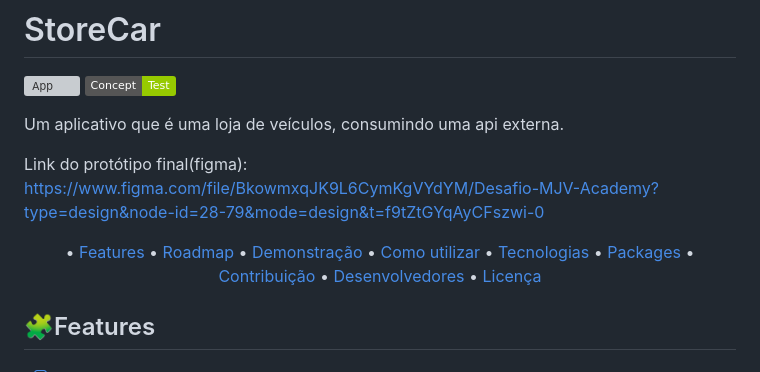
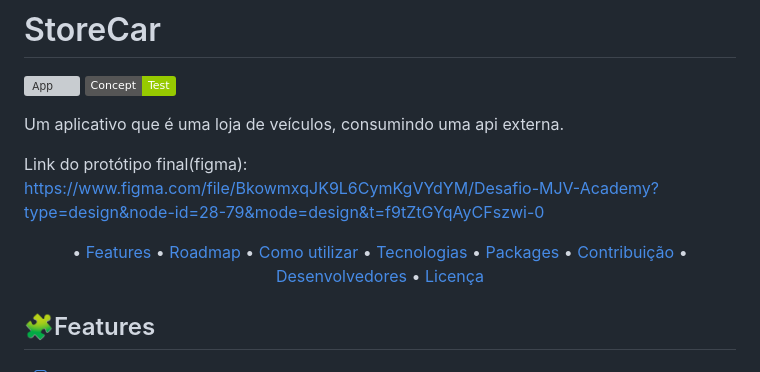
Before and after one commit to leandrosax10/desafiomjvacademy, a Markdown page: README.md, the part around the change. Rendered like a GitHub page; badges without logos; grey boxes are pictures that could not be loaded.

```diff
--- a/README.md
+++ b/README.md
@@ -11,7 +11,6 @@ Link do protótipo final(figma): https://www.figma.com/file/BkowmxqJK9L6CymKgVYd
 <p align="center"> •
  <a href="#features">Features</a> •
  <a href="#roadmap">Roadmap</a> •
- <a href="#demonstração">Demonstração</a> •
  <a href="#como-utilizar">Como utilizar</a> •
  <a href="#tecnologias">Tecnologias</a> •
  <a href="#packages">Packages</a> •
```
